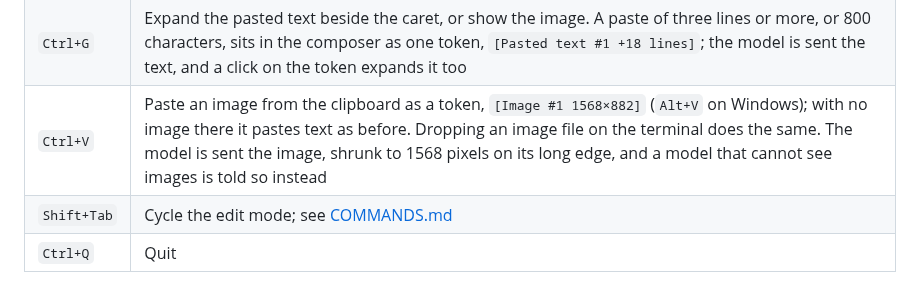
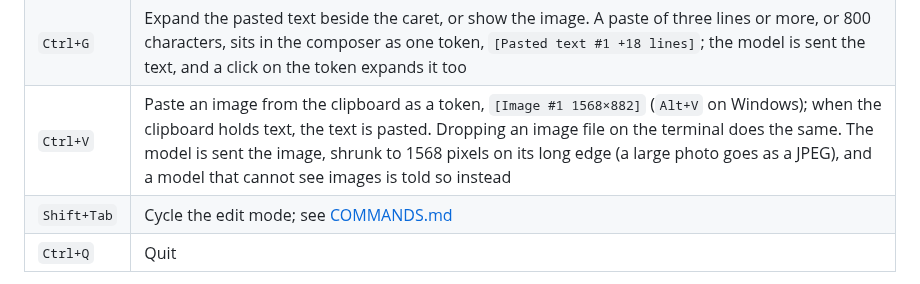
Before and after one commit to nickprotop/cxagent, a Markdown page: README.md, the part around the change. Drawn GitHub-style.

Commit message:
Say in the README that Ctrl+V pastes text when there is text

```diff
--- a/README.md
+++ b/README.md
@@ -581,7 +581,7 @@ one run before it was written down), and the full reference for options, output
 | `F9` | Theme |
 | `Ctrl+O` | Open or fold the latest thinking block |
 | `Ctrl+G` | Expand the pasted text beside the caret, or show the image. A paste of three lines or more, or 800 characters, sits in the composer as one token, `[Pasted text #1 +18 lines]`; the model is sent the text, and a click on the token expands it too |
-| `Ctrl+V` | Paste an image from the clipboard as a token, `[Image #1 1568×882]` (`Alt+V` on Windows); with no image there it pastes text as before. Dropping an image file on the terminal does the same. The model is sent the image, shrunk to 1568 pixels on its long edge, and a model that cannot see images is told so instead |
+| `Ctrl+V` | Paste an image from the clipboard as a token, `[Image #1 1568×882]` (`Alt+V` on Windows); when the clipboard holds text, the text is pasted. Dropping an image file on the terminal does the same. The model is sent the image, shrunk to 1568 pixels on its long edge (a large photo goes as a JPEG), and a model that cannot see images is told so instead |
 | `Shift+Tab` | Cycle the edit mode; see [COMMANDS.md](COMMANDS.md) |
 | `Ctrl+Q` | Quit |
 
```
